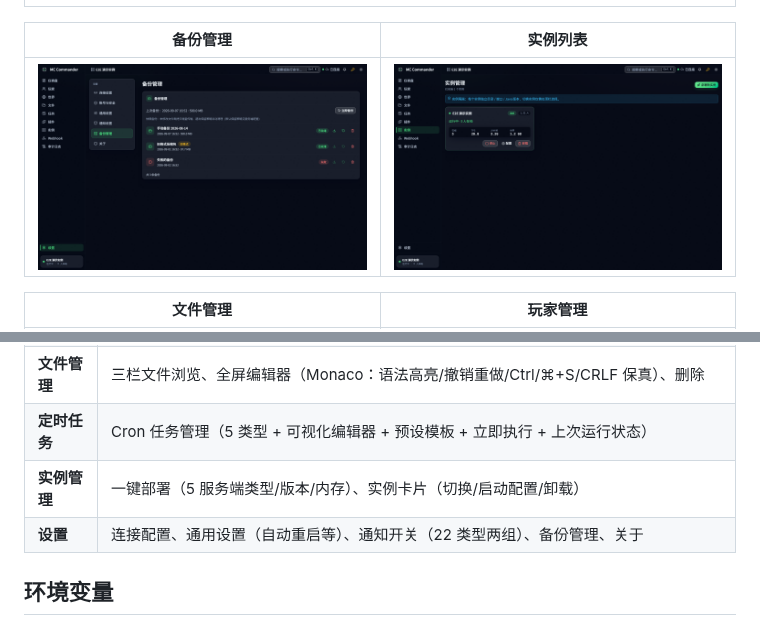
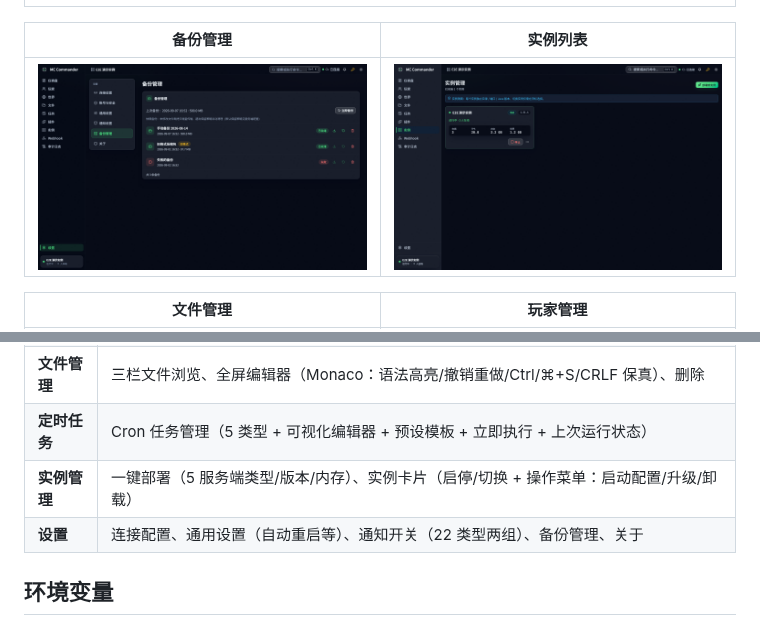
Before and after one commit to wyyfzb/mc-commander, a Markdown page: README.md, 2 parts joined by grey strips. Drawn GitHub-style; pictures changed too: screenshots/instances.png.

```diff
--- a/README.md
+++ b/README.md
@@ -272,7 +272,7 @@ ws.onmessage = (event) => {
 | **世界管理** | 世界信息、维度概览、server.properties 全表单（66 已知 + 未知自动追加，编辑守卫 + 30s 自动刷新）、游戏规则 |
 | **文件管理** | 三栏文件浏览、全屏编辑器（Monaco：语法高亮/撤销重做/Ctrl/⌘+S/CRLF 保真）、删除 |
 | **定时任务** | Cron 任务管理（5 类型 + 可视化编辑器 + 预设模板 + 立即执行 + 上次运行状态） |
-| **实例管理** | 一键部署（5 服务端类型/版本/内存）、实例卡片（切换/启动配置/卸载） |
+| **实例管理** | 一键部署（5 服务端类型/版本/内存）、实例卡片（启停/切换 + 操作菜单：启动配置/升级/卸载） |
 | **设置** | 连接配置、通用设置（自动重启等）、通知开关（22 类型两组）、备份管理、关于 |
 
 ## 环境变量
```
Also changed, not shown: 3 other files.
